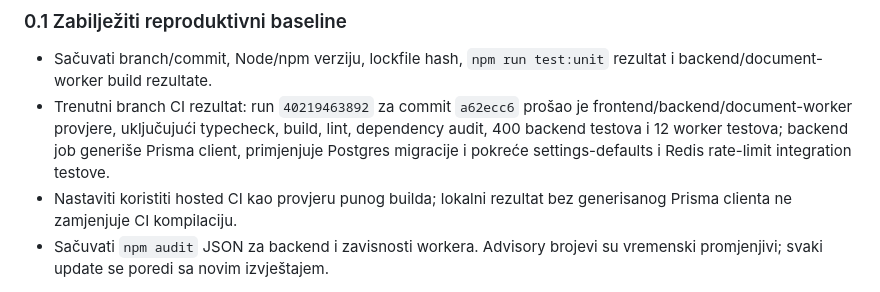
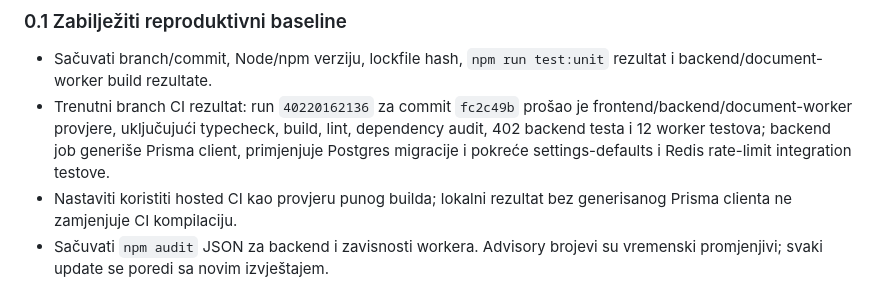
Before and after one commit to mudzy992/inventory-v2, a Markdown page: docs/backend-implementation-plan.md, the part around one of its changes. Rendered like a GitHub page.

```diff
--- a/docs/backend-implementation-plan.md
+++ b/docs/backend-implementation-plan.md
@@ -37,7 +37,7 @@ P1 iz audita ne mora značiti isti redoslijed za svaki deployment. Ako stvarna k
 ### 0.1 Zabilježiti reproduktivni baseline
 
 - Sačuvati branch/commit, Node/npm verziju, lockfile hash, `npm run test:unit` rezultat i backend/document-worker build rezultate.
-- Trenutni branch CI rezultat: run `40219463892` za commit `a62ecc6` prošao je frontend/backend/document-worker provjere, uključujući typecheck, build, lint, dependency audit, 400 backend testova i 12 worker testova; backend job generiše Prisma client, primjenjuje Postgres migracije i pokreće settings-defaults i Redis rate-limit integration testove.
+- Trenutni branch CI rezultat: run `40220162136` za commit `fc2c49b` prošao je frontend/backend/document-worker provjere, uključujući typecheck, build, lint, dependency audit, 402 backend testa i 12 worker testova; backend job generiše Prisma client, primjenjuje Postgres migracije i pokreće settings-defaults i Redis rate-limit integration testove.
 - Nastaviti koristiti hosted CI kao provjeru punog builda; lokalni rezultat bez generisanog Prisma clienta ne zamjenjuje CI kompilaciju.
 - Sačuvati `npm audit` JSON za backend i zavisnosti workera. Advisory brojevi su vremenski promjenjivi; svaki update se poredi sa novim izvještajem.
 
```
Also changed, not shown: other parts of docs/backend-implementation-plan.md (+1 -1 lines).
